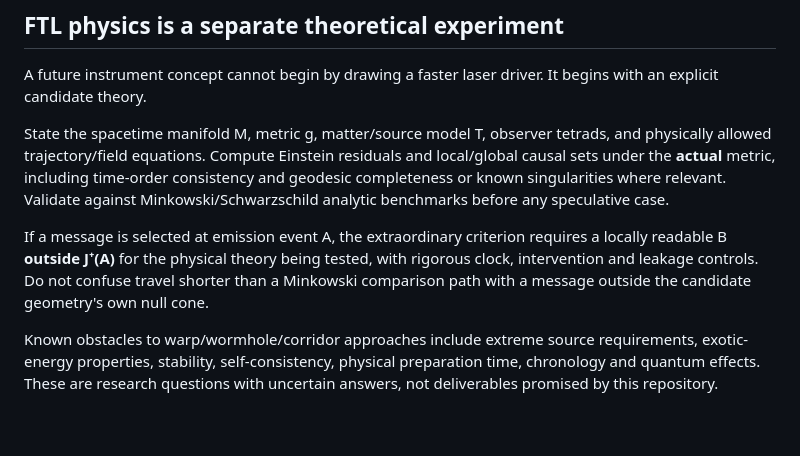
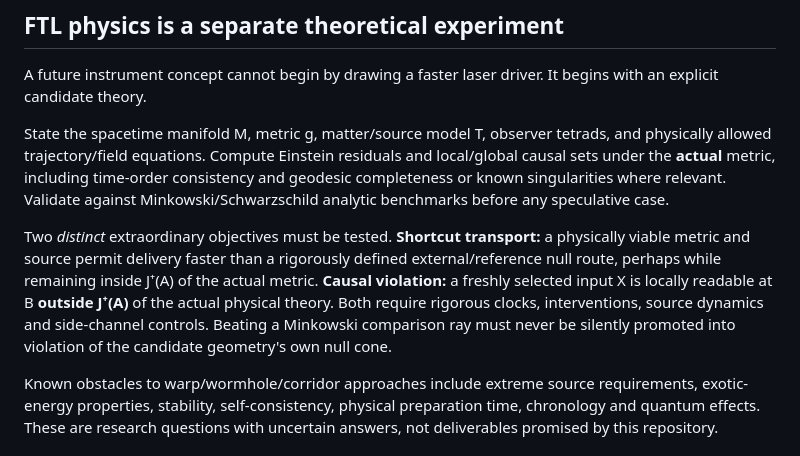
Before and after one commit to Biswajit1999/Interstellar-Link-Lab, a Markdown page: docs/research/INSTRUMENT_DESIGN_RECORD_01.md, the part around the change. Rendered like a GitHub page; blank space fills up the shorter version.

Commit message:
Clarify reference-path shortcuts versus physical causal violations

```diff
--- a/docs/research/INSTRUMENT_DESIGN_RECORD_01.md
+++ b/docs/research/INSTRUMENT_DESIGN_RECORD_01.md
@@ -105,7 +105,7 @@ A future instrument concept cannot begin by drawing a faster laser driver. It be
 
 State the spacetime manifold M, metric g, matter/source model T, observer tetrads, and physically allowed trajectory/field equations. Compute Einstein residuals and local/global causal sets under the **actual** metric, including time-order consistency and geodesic completeness or known singularities where relevant. Validate against Minkowski/Schwarzschild analytic benchmarks before any speculative case.
 
-If a message is selected at emission event A, the extraordinary criterion requires a locally readable B **outside J⁺(A)** for the physical theory being tested, with rigorous clock, intervention and leakage controls. Do not confuse travel shorter than a Minkowski comparison path with a message outside the candidate geometry's own null cone.
+Two *distinct* extraordinary objectives must be tested. **Shortcut transport:** a physically viable metric and source permit delivery faster than a rigorously defined external/reference null route, perhaps while remaining inside J⁺(A) of the actual metric. **Causal violation:** a freshly selected input X is locally readable at B **outside J⁺(A)** of the actual physical theory. Both require rigorous clocks, interventions, source dynamics and side-channel controls. Beating a Minkowski comparison ray must never be silently promoted into violation of the candidate geometry's own null cone.
 
 Known obstacles to warp/wormhole/corridor approaches include extreme source requirements, exotic-energy properties, stability, self-consistency, physical preparation time, chronology and quantum effects. These are research questions with uncertain answers, not deliverables promised by this repository.
 
```
